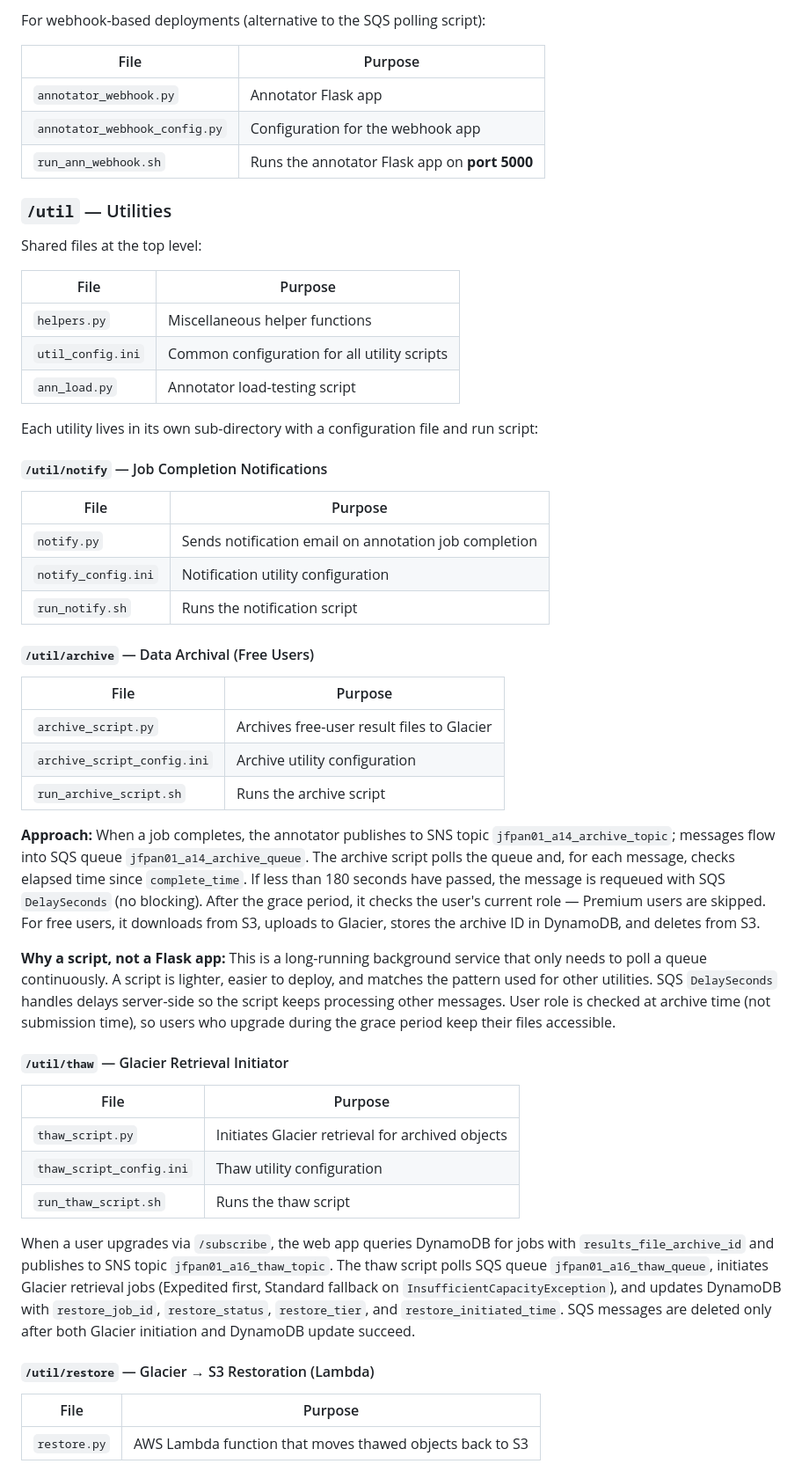
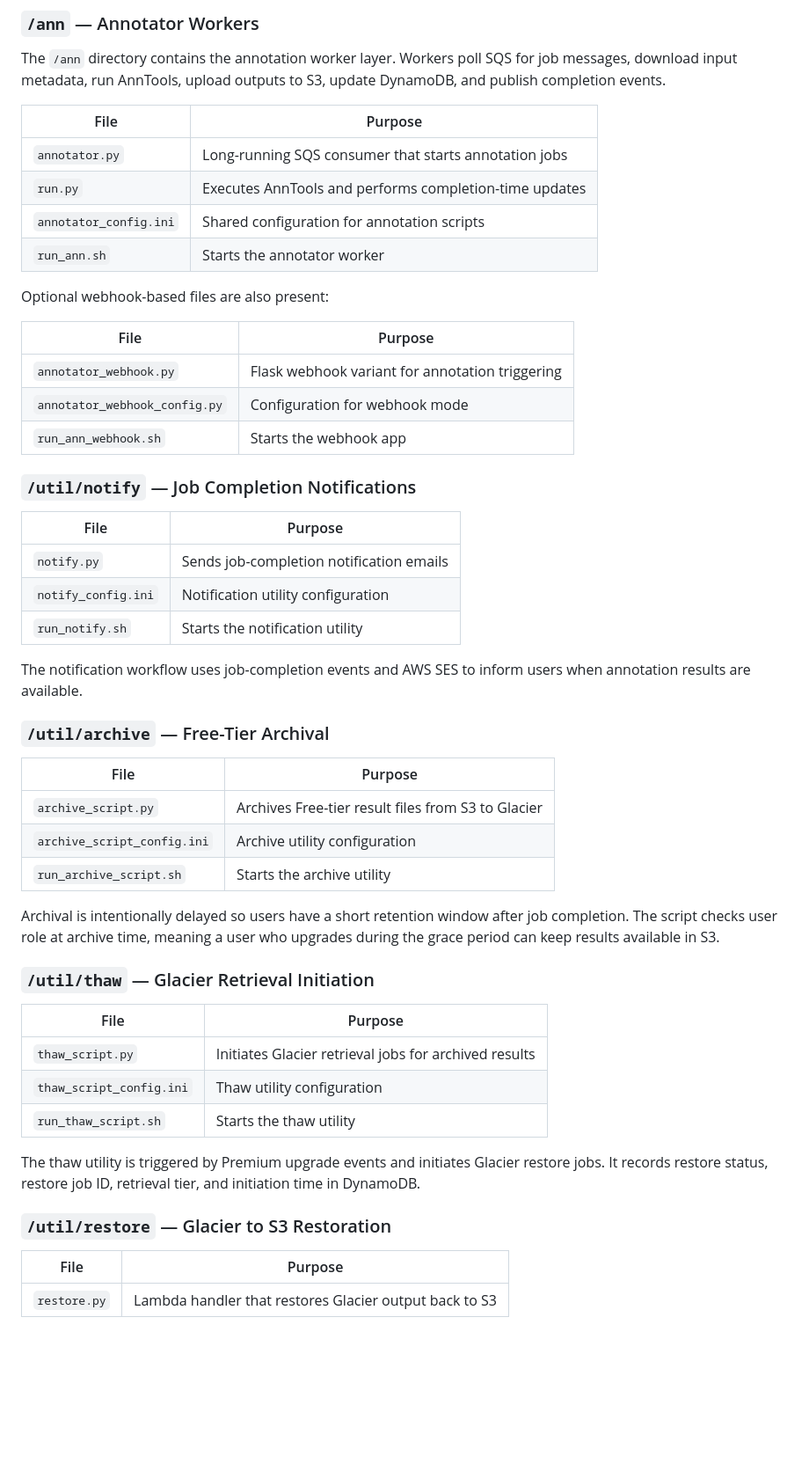
Before and after one commit to JingfengPan/Genomics-Annotation-Service, a Markdown page: README.md, the part around one of its changes. Shown at 88% size. GitHub-like rendering; blank space fills up the shorter version.

```diff
--- a/README.md
+++ b/README.md
@@ -144,57 +187,56 @@ The web server listens for requests on **port 4433**, as defined in `run_gas.sh`
 
-For webhook-based deployments (alternative to the SQS polling script):
+### `/ann` — Annotator Workers
+
+The `/ann` directory contains the annotation worker layer. Workers poll SQS for job messages, download input metadata, run AnnTools, upload outputs to S3, update DynamoDB, and publish completion events.
 
 | File | Purpose |
 |---|---|
-| `annotator_webhook.py` | Annotator Flask app |
-| `annotator_webhook_config.py` | Configuration for the webhook app |
-| `run_ann_webhook.sh` | Runs the annotator Flask app on **port 5000** |
+| `annotator.py` | Long-running SQS consumer that starts annotation jobs |
+| `run.py` | Executes AnnTools and performs completion-time updates |
+| `annotator_config.ini` | Shared configuration for annotation scripts |
+| `run_ann.sh` | Starts the annotator worker |
 
-### `/util` — Utilities
-
-Shared files at the top level:
+Optional webhook-based files are also present:
 
 | File | Purpose |
 |---|---|
-| `helpers.py` | Miscellaneous helper functions |
-| `util_config.ini` | Common configuration for all utility scripts |
-| `ann_load.py` | Annotator load-testing script |
+| `annotator_webhook.py` | Flask webhook variant for annotation triggering |
+| `annotator_webhook_config.py` | Configuration for webhook mode |
+| `run_ann_webhook.sh` | Starts the webhook app |
 
-Each utility lives in its own sub-directory with a configuration file and run script:
-
-#### `/util/notify` — Job Completion Notifications
+### `/util/notify` — Job Completion Notifications
 
 | File | Purpose |
 |---|---|
-| `notify.py` | Sends notification email on annotation job completion |
+| `notify.py` | Sends job-completion notification emails |
 | `notify_config.ini` | Notification utility configuration |
-| `run_notify.sh` | Runs the notification script |
+| `run_notify.sh` | Starts the notification utility |
 
-#### `/util/archive` — Data Archival (Free Users)
+The notification workflow uses job-completion events and AWS SES to inform users when annotation results are available.
+
+### `/util/archive` — Free-Tier Archival
 
 | File | Purpose |
 |---|---|
-| `archive_script.py` | Archives free-user result files to Glacier |
+| `archive_script.py` | Archives Free-tier result files from S3 to Glacier |
 | `archive_script_config.ini` | Archive utility configuration |
-| `run_archive_script.sh` | Runs the archive script |
+| `run_archive_script.sh` | Starts the archive utility |
 
-**Approach:** When a job completes, the annotator publishes to SNS topic `jfpan01_a14_archive_topic`; messages flow into SQS queue `jfpan01_a14_archive_queue`. The archive script polls the queue and, for each message, checks elapsed time since `complete_time`. If less than 180 seconds have passed, the message is requeued with SQS `DelaySeconds` (no blocking). After the grace period, it checks the user's current role — Premium users are skipped. For free users, it downloads from S3, uploads to Glacier, stores the archive ID in DynamoDB, and deletes from S3.
+Archival is intentionally delayed so users have a short retention window after job completion. The script checks user role at archive time, meaning a user who upgrades during the grace period can keep results available in S3.
 
-**Why a script, not a Flask app:** This is a long-running background service that only needs to poll a queue continuously. A script is lighter, easier to deploy, and matches the pattern used for other utilities. SQS `DelaySeconds` handles delays server-side so the script keeps processing other messages. User role is checked at archive time (not submission time), so users who upgrade during the grace period keep their files accessible.
-
-#### `/util/thaw` — Glacier Retrieval Initiator
+### `/util/thaw` — Glacier Retrieval Initiation
 
 | File | Purpose |
 |---|---|
-| `thaw_script.py` | Initiates Glacier retrieval for archived objects |
+| `thaw_script.py` | Initiates Glacier retrieval jobs for archived results |
 | `thaw_script_config.ini` | Thaw utility configuration |
-| `run_thaw_script.sh` | Runs the thaw script |
+| `run_thaw_script.sh` | Starts the thaw utility |
 
-When a user upgrades via `/subscribe`, the web app queries DynamoDB for jobs with `results_file_archive_id` and publishes to SNS topic `jfpan01_a16_thaw_topic`. The thaw script polls SQS queue `jfpan01_a16_thaw_queue`, initiates Glacier retrieval jobs (Expedited first, Standard fallback on `InsufficientCapacityException`), and updates DynamoDB with `restore_job_id`, `restore_status`, `restore_tier`, and `restore_initiated_time`. SQS messages are deleted only after both Glacier initiation and DynamoDB update succeed.
+The thaw utility is triggered by Premium upgrade events and initiates Glacier restore jobs. It records restore status, restore job ID, retrieval tier, and initiation time in DynamoDB.
 
-#### `/util/restore` — Glacier → S3 Restoration (Lambda)
+### `/util/restore` — Glacier to S3 Restoration
 
 | File | Purpose |
 |---|---|
-| `restore.py` | AWS Lambda function that moves thawed objects back to S3 |
+| `restore.py` | Lambda handler that restores Glacier output back to S3 |
 
```
Also changed, not shown: other parts of README.md (+133 -108 lines).
